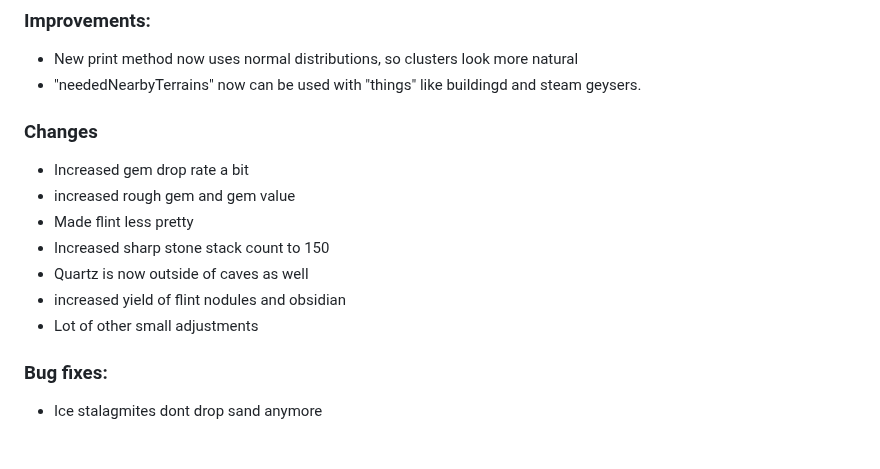
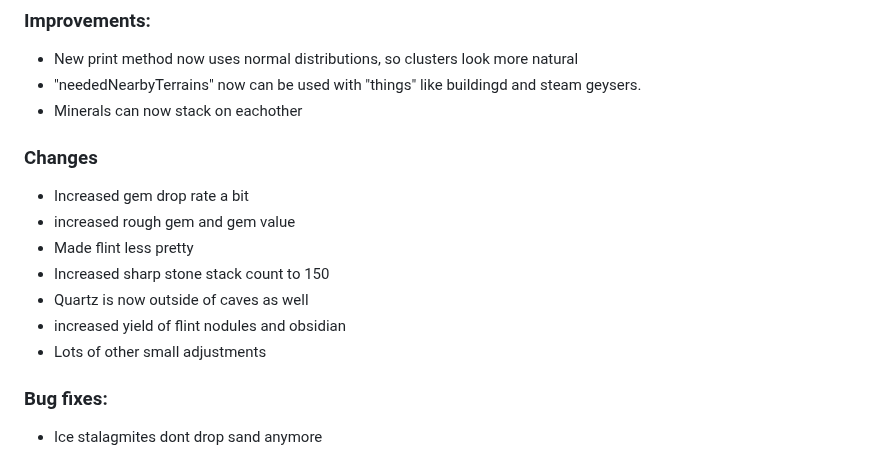
Before and after one commit to zachary-foster/Minerals, a Markdown page: NEWS.md, the part around the change. Drawn GitHub-style.

```diff
--- a/NEWS.md
+++ b/NEWS.md
@@ -16,6 +16,7 @@
 
 * New print method now uses normal distributions, so clusters look more natural
 * "neededNearbyTerrains" now can be used with "things" like buildingd and steam geysers.
+* Minerals can now stack on eachother
 
 ### Changes
 
@@ -25,7 +26,7 @@
 * Increased sharp stone stack count to 150
 * Quartz is now outside of caves as well
 * increased yield of flint nodules and obsidian
-* Lot of other small adjustments
+* Lots of other small adjustments
 
 ### Bug fixes:
 
```
Also changed, not shown: README.md (+13 -1 lines), About/Preview.jpg, readme_images/Azurite.jpg (added), readme_images/Cassiterite.jpg (added), 7 other files.
